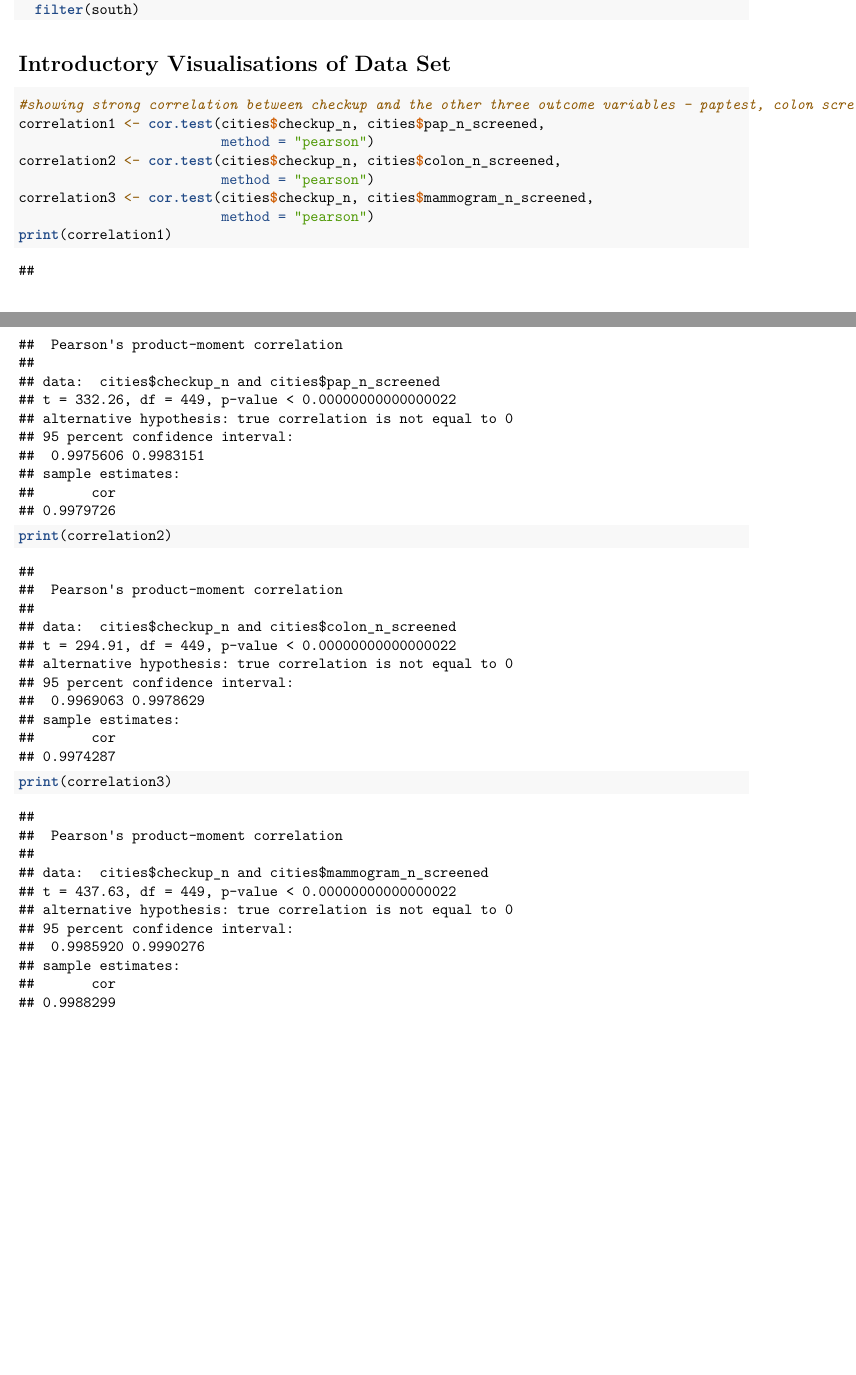
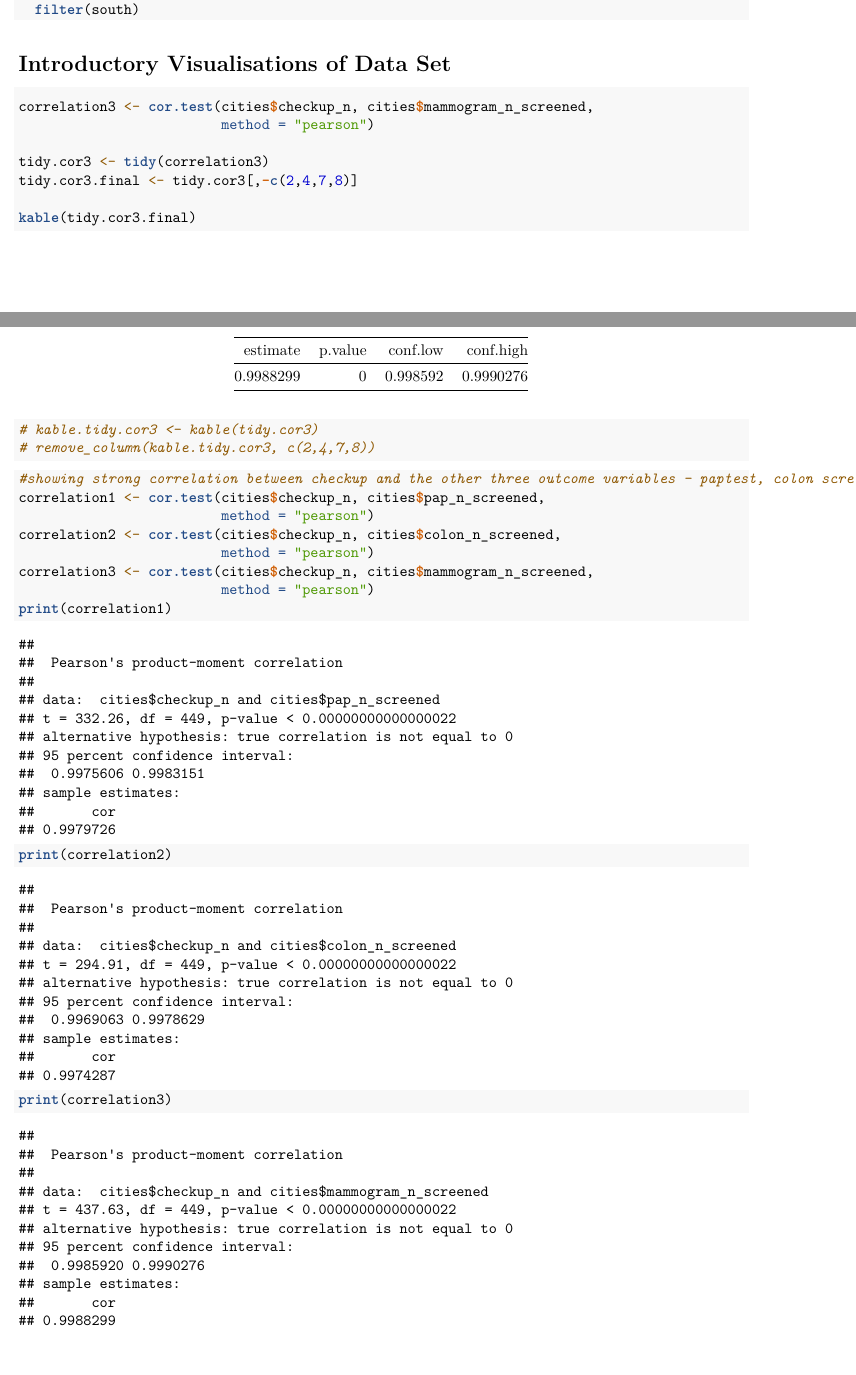
Before and after one commit to STA198F2021/Probability-Pandas, an R Markdown document (final report/finalreport_template.Rmd): two parts of pages 2 and 3 of 13, joined at a grey line, cut so that both start at the same text, the shorter picture padded with empty space. Rendered offline with R 4.5, knitr and Pandoc, then LaTeX, with nearby package versions; code that draws random numbers runs with fixed seeds of ours; some code elsewhere in the file could not run offline; common packages that the code uses without loading them are loaded.

Commit message:
kable on correlation test 3

````diff
--- a/final report/finalreport_template.Rmd
+++ b/final report/finalreport_template.Rmd
@@ -114,6 +114,19 @@ south_cities <- cities %>%
 ```
 
 # Introductory Visualisations of Data Set
+
+```{r trying to make a table}
+correlation3 <- cor.test(cities$checkup_n, cities$mammogram_n_screened,
+                         method = "pearson")
+
+tidy.cor3 <- tidy(correlation3)
+tidy.cor3.final <- tidy.cor3[,-c(2,4,7,8)]
+
+kable(tidy.cor3.final)
+
+# kable.tidy.cor3 <- kable(tidy.cor3)
+# remove_column(kable.tidy.cor3, c(2,4,7,8))
+```
 
 ```{r Intro-Visualiszations}
 
````
